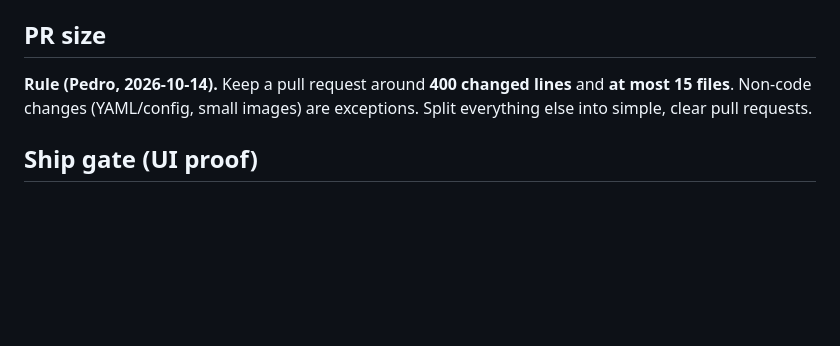
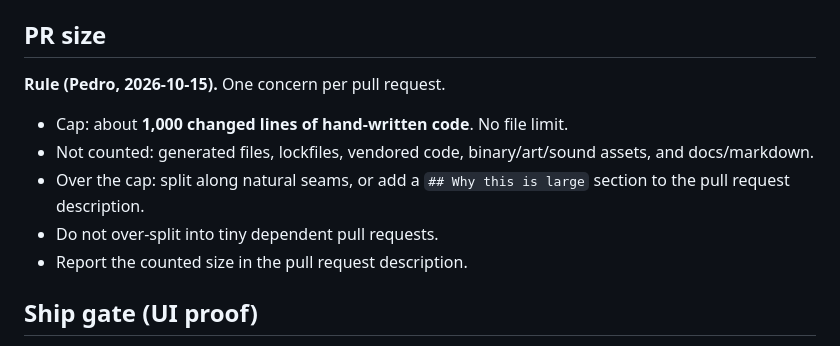
Before and after one commit to peterdays/loom, a Markdown page: AGENTS.md, the part around the change. GitHub-like rendering; blank space fills up the shorter version.

Commit message:
docs: revise PR size rule (one concern, ~1,000 hand-written lines)

```diff
--- a/AGENTS.md
+++ b/AGENTS.md
@@ -94,7 +94,13 @@ The scripts only edit files locally. Open a pull request for the node.
 
 ## PR size
 
-**Rule (Pedro, 2026-10-14).** Keep a pull request around **400 changed lines** and **at most 15 files**. Non-code changes (YAML/config, small images) are exceptions. Split everything else into simple, clear pull requests.
+**Rule (Pedro, 2026-10-15).** One concern per pull request.
+
+- Cap: about **1,000 changed lines of hand-written code**. No file limit.
+- Not counted: generated files, lockfiles, vendored code, binary/art/sound assets, and docs/markdown.
+- Over the cap: split along natural seams, or add a `## Why this is large` section to the pull request description.
+- Do not over-split into tiny dependent pull requests.
+- Report the counted size in the pull request description.
 
 ## Ship gate (UI proof)
 
```
